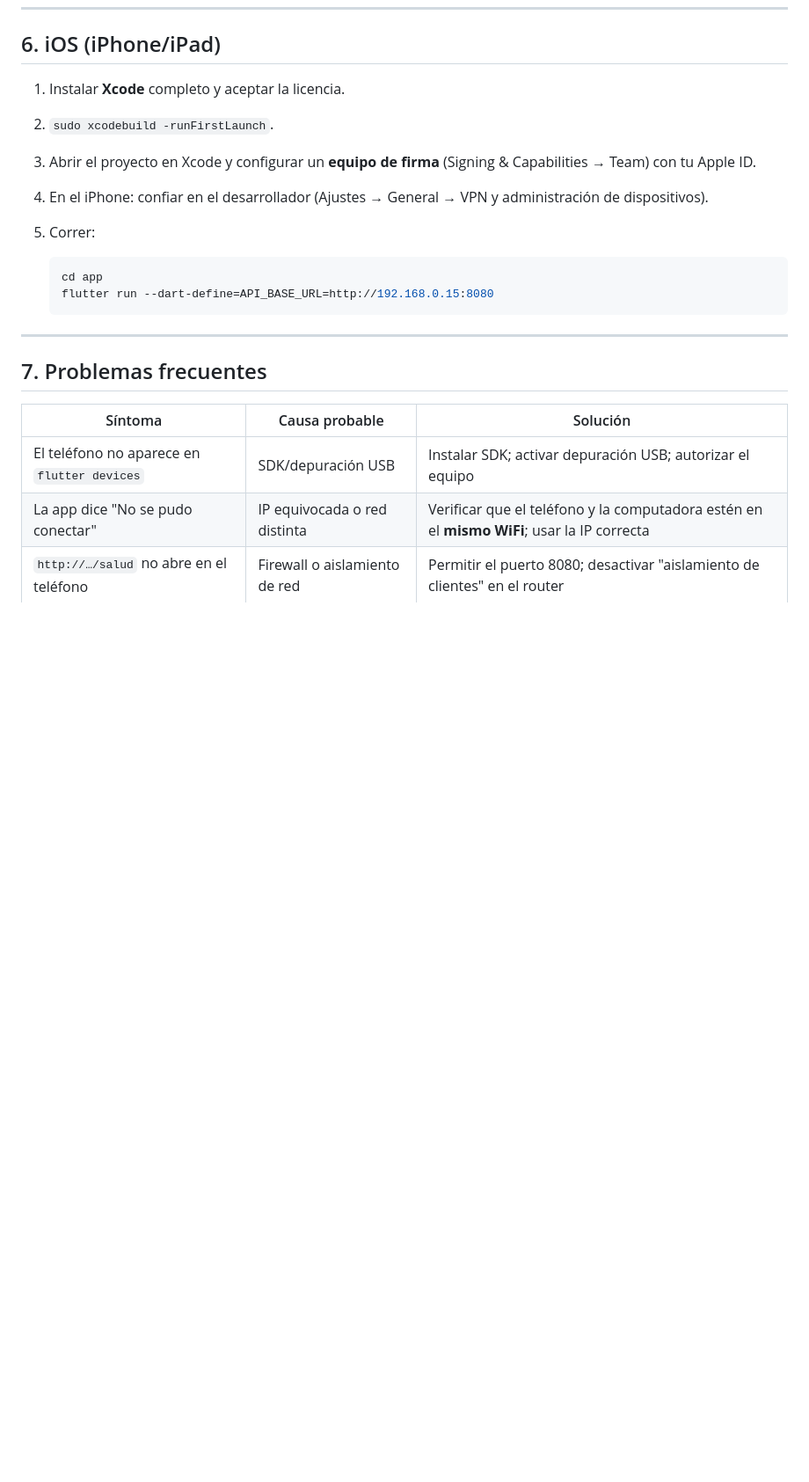
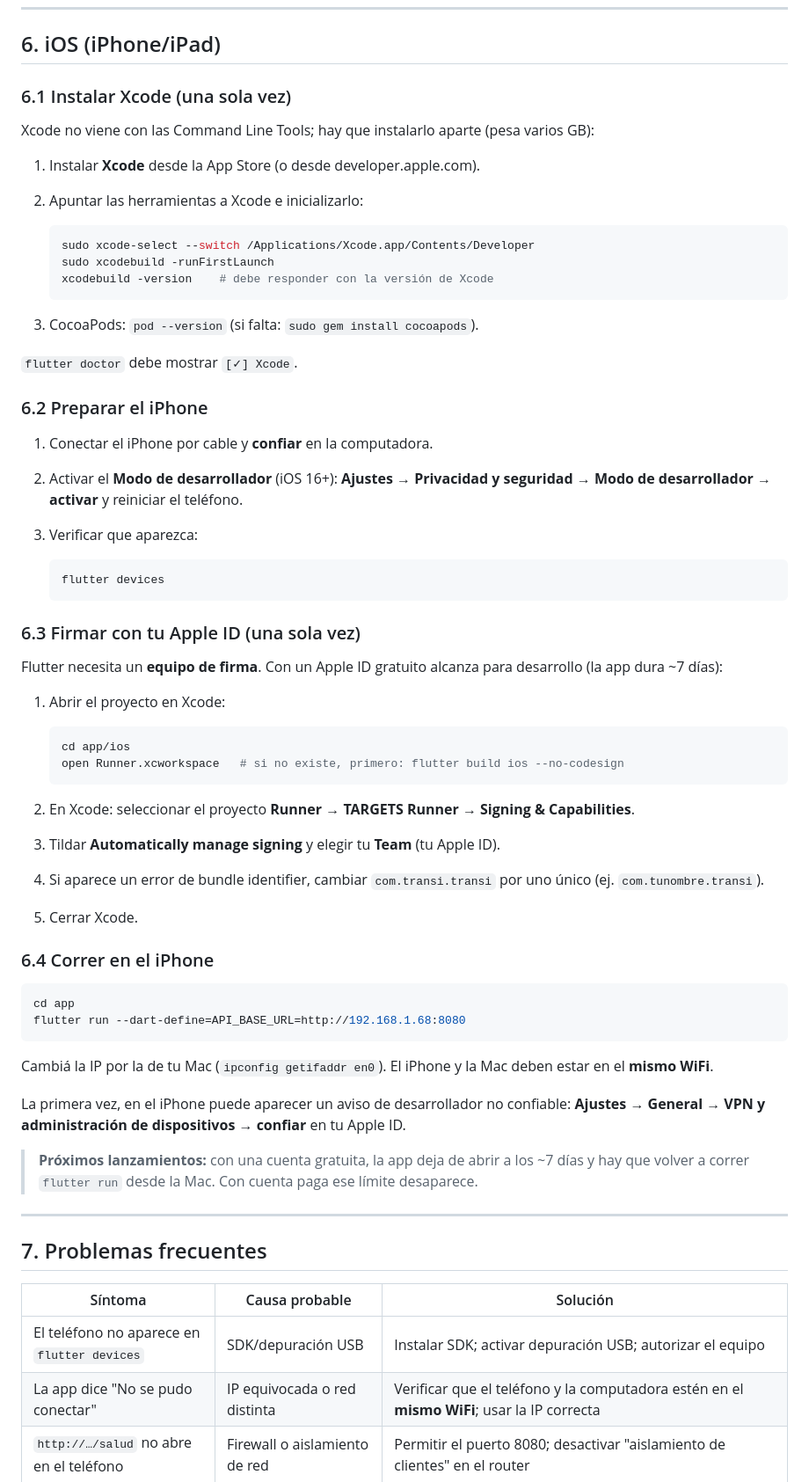
Before and after one commit to paolobastida/transi-app, a Markdown page: docs/probar-en-dispositivo.md, the part around one of its changes. Shown at 88% size. Drawn GitHub-style; blank space fills up the shorter version.

Commit message:
docs: guia detallada para probar en un iPhone (Xcode, firma, red local)

````diff
--- a/docs/probar-en-dispositivo.md
+++ b/docs/probar-en-dispositivo.md
@@ -109,18 +109,72 @@ teléfono e instalalo (hay que permitir "instalar apps de origen desconocido").
 
 ## 6. iOS (iPhone/iPad)
 
-1. Instalar **Xcode** completo y aceptar la licencia.
-2. `sudo xcodebuild -runFirstLaunch`.
-3. Abrir el proyecto en Xcode y configurar un **equipo de firma** (Signing &
-   Capabilities → Team) con tu Apple ID.
-4. En el iPhone: confiar en el desarrollador (Ajustes → General → VPN y
-   administración de dispositivos).
-5. Correr:
+### 6.1 Instalar Xcode (una sola vez)
+
+Xcode no viene con las Command Line Tools; hay que instalarlo aparte (pesa
+varios GB):
+
+1. Instalar **Xcode** desde la App Store (o desde developer.apple.com).
+2. Apuntar las herramientas a Xcode e inicializarlo:
 
    ```sh
-   cd app
-   flutter run --dart-define=API_BASE_URL=http://192.168.0.15:8080
+   sudo xcode-select --switch /Applications/Xcode.app/Contents/Developer
+   sudo xcodebuild -runFirstLaunch
+   xcodebuild -version    # debe responder con la versión de Xcode
    ```
+
+3. CocoaPods: `pod --version` (si falta: `sudo gem install cocoapods`).
+
+`flutter doctor` debe mostrar `[✓] Xcode`.
+
+### 6.2 Preparar el iPhone
+
+1. Conectar el iPhone por cable y **confiar** en la computadora.
+2. Activar el **Modo de desarrollador** (iOS 16+):
+   **Ajustes → Privacidad y seguridad → Modo de desarrollador → activar** y
+   reiniciar el teléfono.
+3. Verificar que aparezca:
+
+   ```sh
+   flutter devices
+   ```
+
+### 6.3 Firmar con tu Apple ID (una sola vez)
+
+Flutter necesita un **equipo de firma**. Con un Apple ID gratuito alcanza para
+desarrollo (la app dura ~7 días):
+
+1. Abrir el proyecto en Xcode:
+
+   ```sh
+   cd app/ios
+   open Runner.xcworkspace   # si no existe, primero: flutter build ios --no-codesign
+   ```
+
+2. En Xcode: seleccionar el proyecto **Runner → TARGETS Runner → Signing &
+   Capabilities**.
+3. Tildar **Automatically manage signing** y elegir tu **Team** (tu Apple ID).
+4. Si aparece un error de bundle identifier, cambiar `com.transi.transi` por uno
+   único (ej. `com.tunombre.transi`).
+5. Cerrar Xcode.
+
+### 6.4 Correr en el iPhone
+
+```sh
+cd app
+flutter run --dart-define=API_BASE_URL=http://192.168.1.68:8080
+```
+
+Cambiá la IP por la de tu Mac (`ipconfig getifaddr en0`). El iPhone y la Mac
+deben estar en el **mismo WiFi**.
+
+La primera vez, en el iPhone puede aparecer un aviso de desarrollador no
+confiable: **Ajustes → General → VPN y administración de dispositivos → confiar**
+en tu Apple ID.
+
+> **Próximos lanzamientos:** con una cuenta gratuita, la app deja de abrir a los
+> ~7 días y hay que volver a correr `flutter run` desde la Mac. Con cuenta paga
+> ese límite desaparece.
 
 ---
 
````
Also changed, not shown: other parts of docs/probar-en-dispositivo.md (+4 -0 lines).
